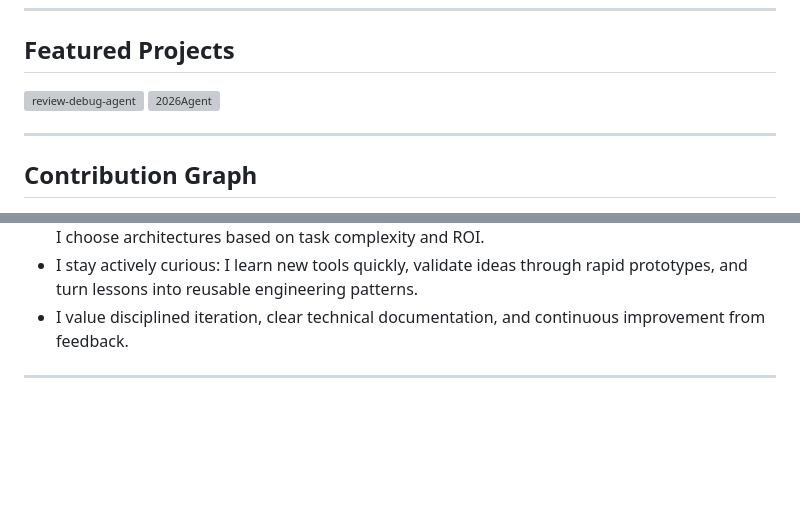
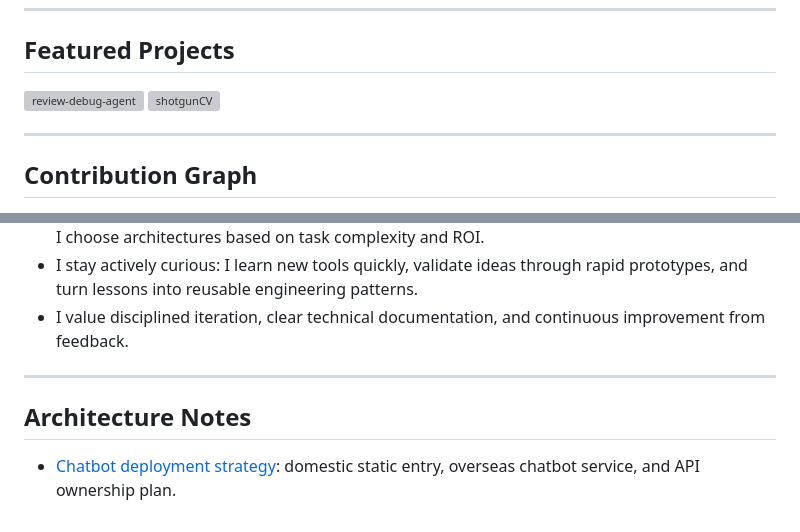
Before and after one commit to takagibit18/takagibit18, a Markdown page: README.md, 2 parts joined by grey strips. Drawn GitHub-style; blank space fills up the shorter version; grey boxes are pictures that could not be loaded.

```diff
--- a/README.md
+++ b/README.md
@@ -39,8 +39,8 @@
   <a href="https://github.com/takagibit18/review-debug-agent">
     <img width="420" src="https://denvercoder1-github-readme-stats.vercel.app/api/pin/?username=takagibit18&repo=review-debug-agent&theme=react&bg_color=1F222E&title_color=79c0ff&hide_border=true&icon_color=58a6ff&show_icons=true&show_description=true" alt="review-debug-agent" />
   </a>
-  <a href="https://github.com/takagibit18/2026Agent">
-    <img width="420" src="https://denvercoder1-github-readme-stats.vercel.app/api/pin/?username=takagibit18&repo=2026Agent&theme=react&bg_color=1F222E&title_color=79c0ff&hide_border=true&icon_color=58a6ff&show_icons=true&show_description=true" alt="2026Agent" />
+  <a href="https://github.com/takagibit18/shotgunCV">
+    <img width="420" src="https://denvercoder1-github-readme-stats.vercel.app/api/pin/?username=takagibit18&repo=shotgunCV&theme=react&bg_color=1F222E&title_color=79c0ff&hide_border=true&icon_color=58a6ff&show_icons=true&show_description=true" alt="shotgunCV" />
   </a>
 </p>
 
@@ -67,3 +67,7 @@
 - I value disciplined iteration, clear technical documentation, and continuous improvement from feedback.
 
 ---
+
+## Architecture Notes
+
+- [Chatbot deployment strategy](docs/chatbot-deployment-strategy.md): domestic static entry, overseas chatbot service, and API ownership plan.
```
